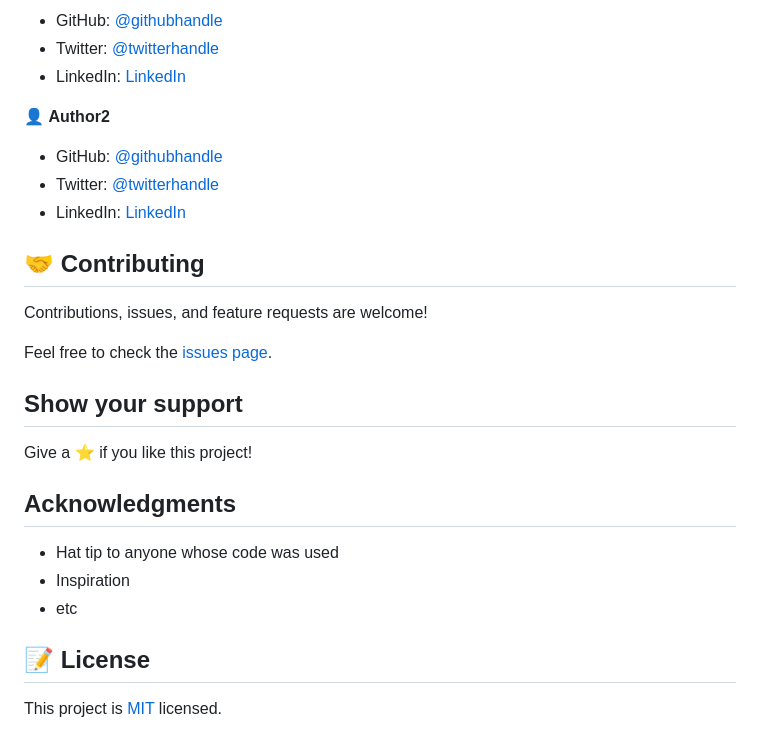
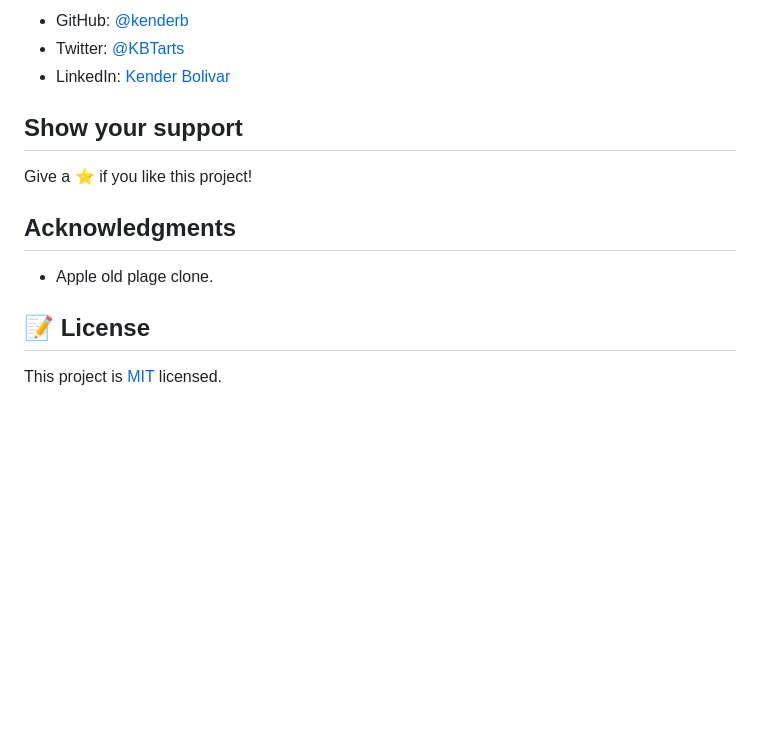
Before and after one commit to kenderb/design-teardown, a Markdown page: README.md, the part around the change printed below. GitHub-like rendering; blank space fills up the shorter version.

```diff
--- a/README.md
+++ b/README.md
@@ -47,19 +37,7 @@ To get a local copy up and running follow these simple example steps.
 
-- GitHub: [@githubhandle](https://github.com/githubhandle)
-- Twitter: [@twitterhandle](https://twitter.com/twitterhandle)
-- LinkedIn: [LinkedIn](https://linkedin.com/linkedinhandle)
-
-👤 **Author2**
-
-- GitHub: [@githubhandle](https://github.com/githubhandle)
-- Twitter: [@twitterhandle](https://twitter.com/twitterhandle)
-- LinkedIn: [LinkedIn](https://linkedin.com/linkedinhandle)
-
-## 🤝 Contributing
-
-Contributions, issues, and feature requests are welcome!
-
-Feel free to check the [issues page](issues/).
+- GitHub: [@kenderb](https://github.com/githubhandle)
+- Twitter: [@KBTarts](https://twitter.com/KBTarts)
+- LinkedIn: [Kender Bolivar](https://www.linkedin.com/in/kender-bolivar-1736086b//)
 
 ## Show your support
 
@@ -67,9 +45,7 @@ Give a ⭐️ if you like this project!
 
 ## Acknowledgments
 
-- Hat tip to anyone whose code was used
-- Inspiration
-- etc
+- Apple old plage clone.
 
 ## 📝 License
 
```
Also changed, not shown: other parts of README.md (+19 -29 lines), pageScreenshot.png (added).
